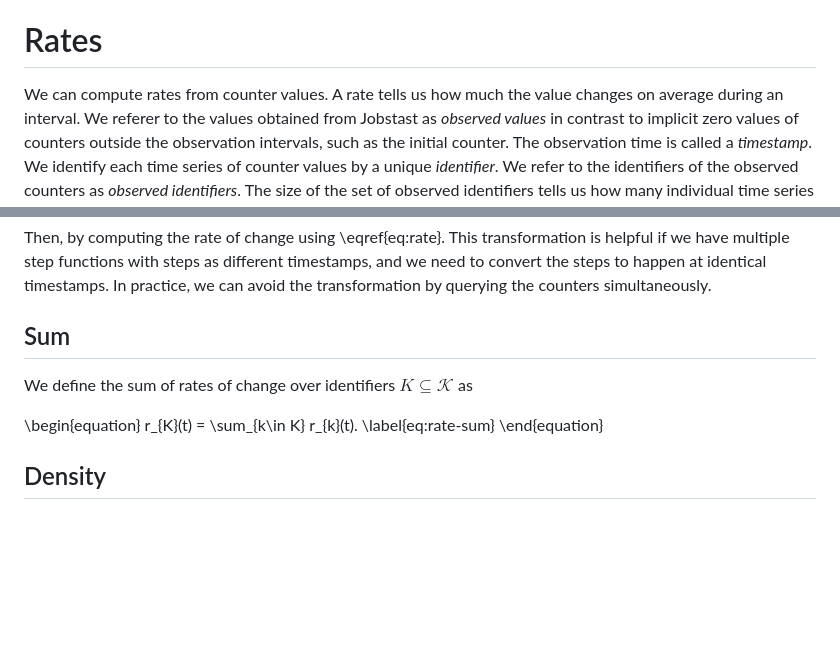
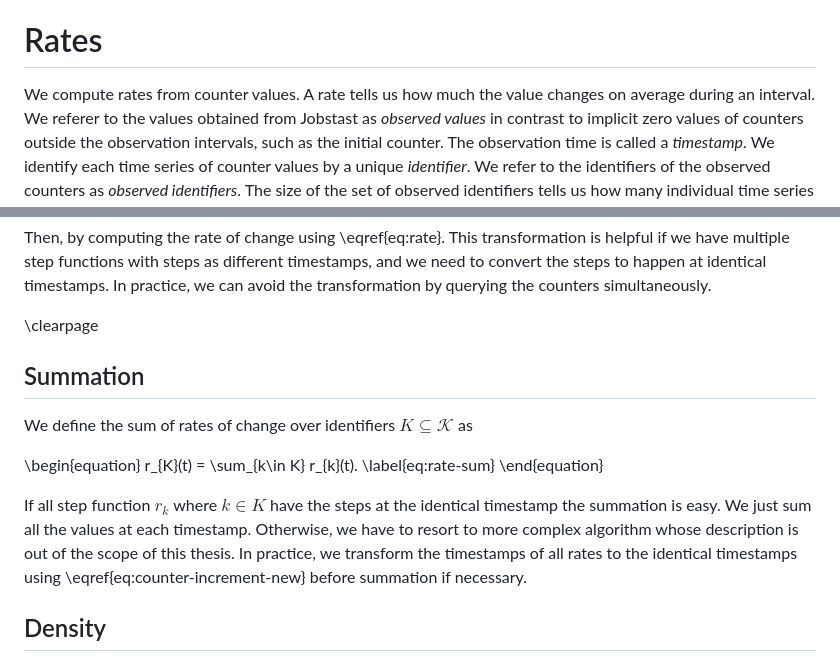
Before and after one commit to jaantollander/masters-thesis, a Markdown page: content/75_rates.md, 2 parts joined by grey strips. GitHub-like rendering; blank space fills up the shorter version.

```diff
--- a/content/75_rates.md
+++ b/content/75_rates.md
@@ -1,7 +1,7 @@
 \clearpage
 
 # Rates
-We can compute rates from counter values.
+We compute rates from counter values.
 A rate tells us how much the value changes on average during an interval.
 We referer to the values obtained from Jobstast as *observed values* in contrast to implicit zero values of counters outside the observation intervals, such as the initial counter.
 The observation time is called a *timestamp*.
@@ -107,13 +107,20 @@ This transformation is helpful if we have multiple step functions with steps as
 In practice, we can avoid the transformation by querying the counters simultaneously.
 
 
-## Sum
+\clearpage
+
+## Summation
 We define the sum of rates of change over identifiers $K \subseteq \mathcal{K}$ as
 
 \begin{equation}
 r_{K}(t) = \sum_{k\in K} r_{k}(t).
 \label{eq:rate-sum}
 \end{equation}
+
+If all step function $r_k$ where $k\in K$ have the steps at the identical timestamp the summation is easy.
+We just sum all the values at each timestamp.
+Otherwise, we have to resort to more complex algorithm whose description is out of the scope of this thesis.
+In practice, we transform the timestamps of all rates to the identical timestamps using \eqref{eq:counter-increment-new} before summation if necessary.
 
 
 ## Density
```
Also changed, not shown: content/01_terminology.md (added, +59 -0 lines), content/20_hpc.md (+11 -11 lines).
